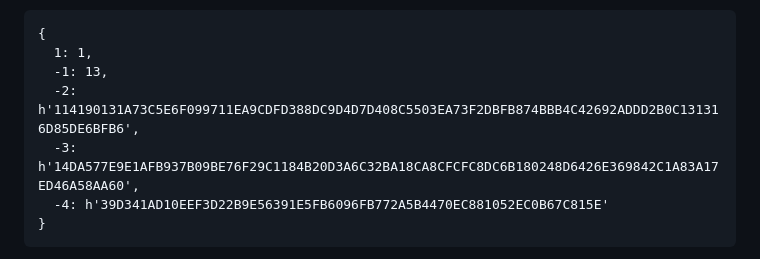
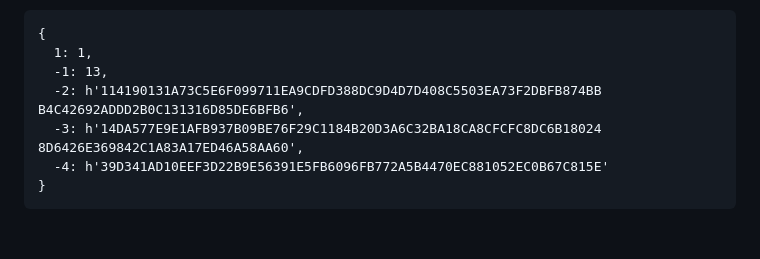
Before and after one commit to tplooker/pfc-jwk-cwk-id, a Markdown page: draft-ietf-cose-bls-key-representations.md, the part around the change printed below. Rendered like a GitHub page; blank space fills up the shorter version.

````diff
--- a/draft-ietf-cose-bls-key-representations.md
+++ b/draft-ietf-cose-bls-key-representations.md
@@ -348,8 +408,10 @@ Below is the above CBOR rendered in diagnostic view.
 {
   1: 1,
   -1: 13,
-  -2: h'114190131A73C5E6F099711EA9CDFD388DC9D4D7D408C5503EA73F2DBFB874BBB4C42692ADDD2B0C131316D85DE6BFB6',
-  -3: h'14DA577E9E1AFB937B09BE76F29C1184B20D3A6C32BA18CA8CFCFC8DC6B180248D6426E369842C1A83A17ED46A58AA60',
+  -2: h'114190131A73C5E6F099711EA9CDFD388DC9D4D7D408C5503EA73F2DBFB874BB
+B4C42692ADDD2B0C131316D85DE6BFB6',
+  -3: h'14DA577E9E1AFB937B09BE76F29C1184B20D3A6C32BA18CA8CFCFC8DC6B18024
+8D6426E369842C1A83A17ED46A58AA60',
   -4: h'39D341AD10EEF3D22B9E56391E5FB6096FB772A5B4470EC881052EC0B67C815E'
 }
 ```
````
Also changed, not shown: other parts of draft-ietf-cose-bls-key-representations.md (+278 -42 lines).
